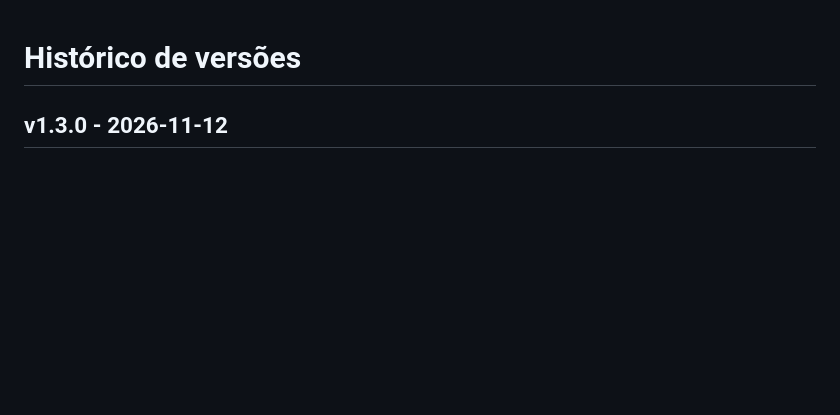
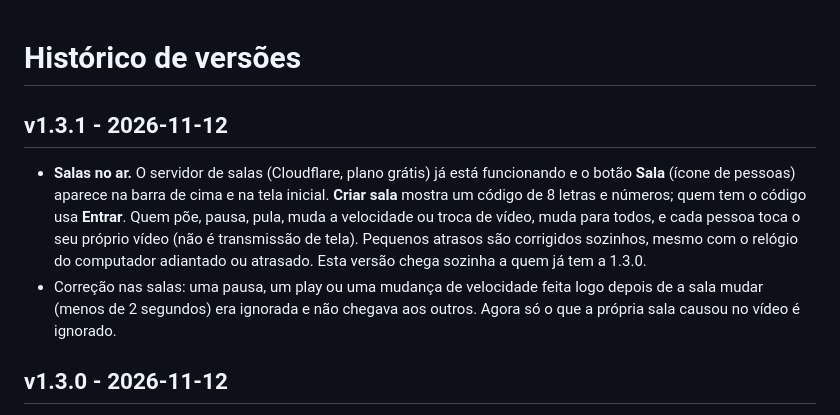
Before and after one commit to mekea-dev/lm-mini-player, a Markdown page: CHANGELOG.md, the part around the change. Drawn GitHub-style; blank space fills up the shorter version.

```diff
--- a/CHANGELOG.md
+++ b/CHANGELOG.md
@@ -1,4 +1,9 @@
 # Histórico de versões
+
+## v1.3.1 - 2026-11-12
+
+- **Salas no ar.** O servidor de salas (Cloudflare, plano grátis) já está funcionando e o botão **Sala** (ícone de pessoas) aparece na barra de cima e na tela inicial. **Criar sala** mostra um código de 8 letras e números; quem tem o código usa **Entrar**. Quem põe, pausa, pula, muda a velocidade ou troca de vídeo, muda para todos, e cada pessoa toca o seu próprio vídeo (não é transmissão de tela). Pequenos atrasos são corrigidos sozinhos, mesmo com o relógio do computador adiantado ou atrasado. Esta versão chega sozinha a quem já tem a 1.3.0.
+- Correção nas salas: uma pausa, um play ou uma mudança de velocidade feita logo depois de a sala mudar (menos de 2 segundos) era ignorada e não chegava aos outros. Agora só o que a própria sala causou no vídeo é ignorado.
 
 ## v1.3.0 - 2026-11-12
 
```
Also changed, not shown: README.md (+18 -1 lines), relay/LEIA-ME.md (+2 -0 lines), docs/sala.png (added), 4 other files.
